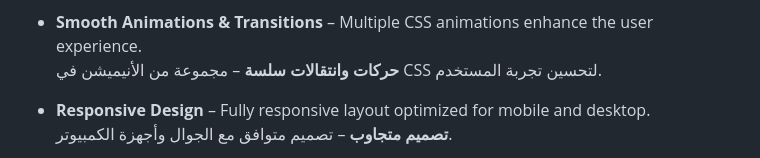
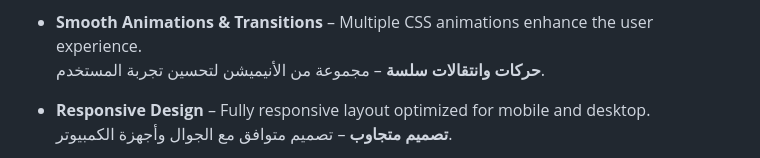
Before and after one commit to Diiiyala/Eid-Greeting-Generator, a Markdown page: README.md, the part around the change. Rendered like a GitHub page.

```diff
--- a/README.md
+++ b/README.md
@@ -39,7 +39,7 @@ A simple and fun web app that spreads joy during Eid by generating random greeti
   **مشاركة التهنئة كصورة** – يمكن مشاركة التهنئة كصورة عبر ميزة المشاركة في الجهاز أو تحميلها تلقائياً.
 
 - **Smooth Animations & Transitions** – Multiple CSS animations enhance the user experience.
-  **حركات وانتقالات سلسة** – مجموعة من الأنيميشن في CSS لتحسين تجربة المستخدم.
+  **حركات وانتقالات سلسة** – مجموعة من الأنيميشن لتحسين تجربة المستخدم.
 
 - **Responsive Design** – Fully responsive layout optimized for mobile and desktop.
   **تصميم متجاوب** – تصميم متوافق مع الجوال وأجهزة الكمبيوتر.
```
